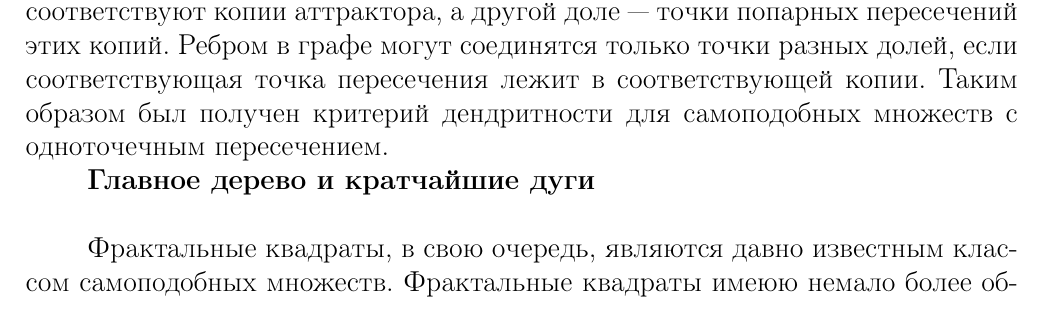
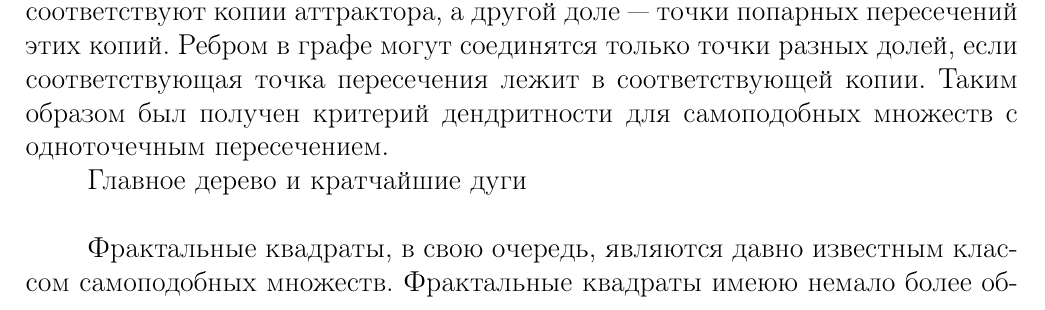
Before and after one commit to dimalek97/Drozdov-Phd-Dissertation, a LaTeX thesis (dissertation.tex, which reads dissertation/introduction.tex): part of page 7 of 79, cut so that both start at the same text. Compiled offline with pdfLaTeX.

Commit message:
Update introduction.tex

```diff
--- a/dissertation/introduction.tex
+++ b/dissertation/introduction.tex
@@ -114,7 +114,7 @@
 Эту проблему решил А.В. Тетенов в своём препринте \cite{FIP}, определив двудольный граф пересечений, в котором одной доле соответствуют копии аттрактора, а другой доле --- точки попарных пересечений этих копий. Ребром в графе могут соединятся только точки разных долей, если соответствующая точка пересечения лежит в соответствующей копии.
 Таким образом был получен критерий дендритности для самоподобных множеств с одноточечным пересечением.
 
-{\bf Главное дерево и кратчайшие дуги}\\
+{ Главное дерево и кратчайшие дуги}\\
 
 Фрактальные квадраты, в свою очередь, являются давно известным классом самоподобных множеств.
 Фрактальные квадраты имеюю немало более общих классов, например фракталные $k$-кубы, ковры Бедфорда-МакМаллена, ковры Баранского и губки Серпинского.
```
